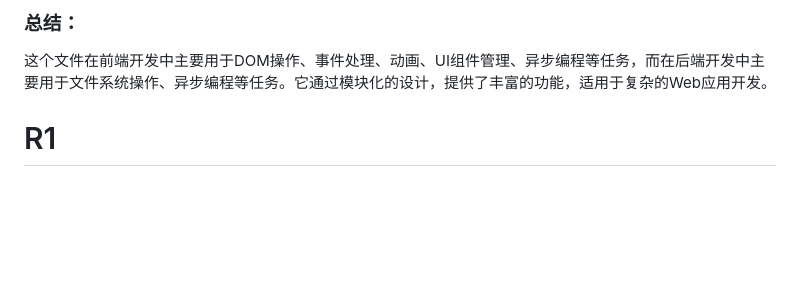
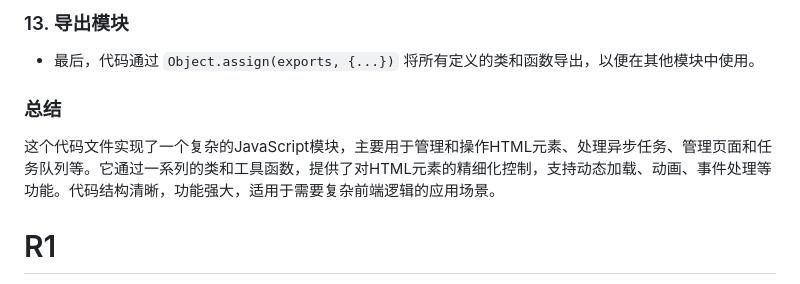
Before and after one commit to FANGZHANG34/RealNode-API-for-reactive-programming, a Markdown page: Evaluation-by-DeepSeek.md, the part around the change printed below. Rendered like a GitHub page; blank space fills up the shorter version.

```diff
--- a/Evaluation-by-DeepSeek.md
+++ b/Evaluation-by-DeepSeek.md
@@ -52,6 +61,11 @@
 
-### 总结：
-这个文件在前端开发中主要用于DOM操作、事件处理、动画、UI组件管理、异步编程等任务，而在后端开发中主要用于文件系统操作、异步编程等任务。它通过模块化的设计，提供了丰富的功能，适用于复杂的Web应用开发。
+### 13. **导出模块**
+   - 最后，代码通过 `Object.assign(exports, {...})` 将所有定义的类和函数导出，以便在其他模块中使用。
+
+### 总结
+这个代码文件实现了一个复杂的JavaScript模块，主要用于管理和操作HTML元素、处理异步任务、管理页面和任务队列等。它通过一系列的类和工具函数，提供了对HTML元素的精细化控制，支持动态加载、动画、事件处理等功能。代码结构清晰，功能强大，适用于需要复杂前端逻辑的应用场景。
+
+
 
 # R1
 
```
Also changed, not shown: other parts of Evaluation-by-DeepSeek.md (+46 -37 lines).
